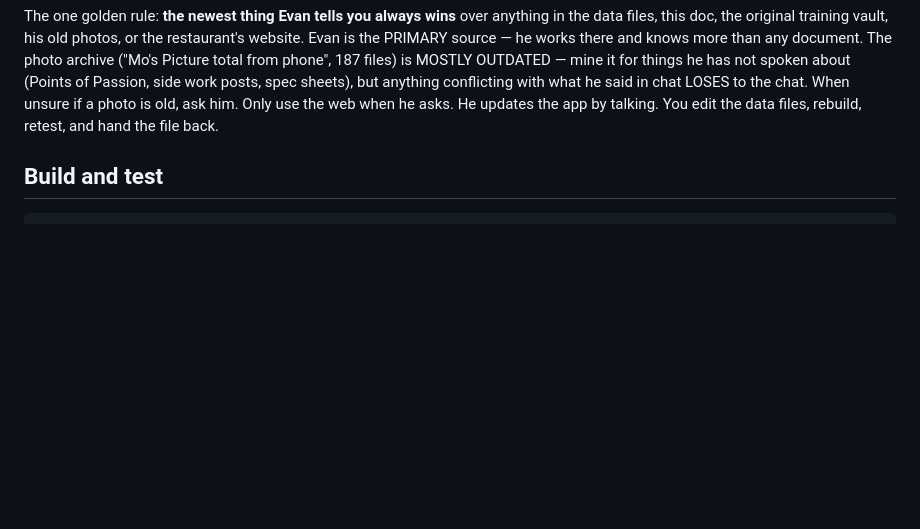
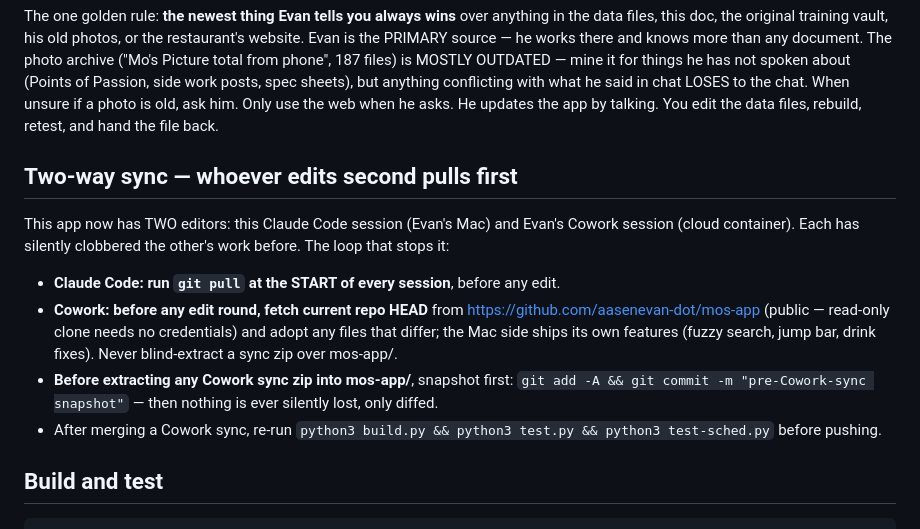
Before and after one commit to aasenevan-dot/mos-app, a Markdown page: CLAUDE.md, the part around the change. Rendered like a GitHub page; blank space fills up the shorter version.

Commit message:
Document two-way sync rule: whoever edits second pulls first
Co-Authored-By: Claude Fable 5 <noreply@anthropic.com>

```diff
--- a/CLAUDE.md
+++ b/CLAUDE.md
@@ -12,6 +12,23 @@ things he has not spoken about (Points of Passion, side work posts, spec sheets)
 anything conflicting with what he said in chat LOSES to the chat. When unsure if a photo
 is old, ask him. Only use the web when he asks. He updates the app by talking. You edit the
 data files, rebuild, retest, and hand the file back.
+
+## Two-way sync — whoever edits second pulls first
+
+This app now has TWO editors: this Claude Code session (Evan's Mac) and Evan's Cowork
+session (cloud container). Each has silently clobbered the other's work before. The loop
+that stops it:
+
+- **Claude Code: run `git pull` at the START of every session**, before any edit.
+- **Cowork: before any edit round, fetch current repo HEAD** from
+  https://github.com/aasenevan-dot/mos-app (public — read-only clone needs no
+  credentials) and adopt any files that differ; the Mac side ships its own features
+  (fuzzy search, jump bar, drink fixes). Never blind-extract a sync zip over mos-app/.
+- **Before extracting any Cowork sync zip into mos-app/**, snapshot first:
+  `git add -A && git commit -m "pre-Cowork-sync snapshot"` — then nothing is ever
+  silently lost, only diffed.
+- After merging a Cowork sync, re-run `python3 build.py && python3 test.py && python3
+  test-sched.py` before pushing.
 
 ## Build and test
 
```
